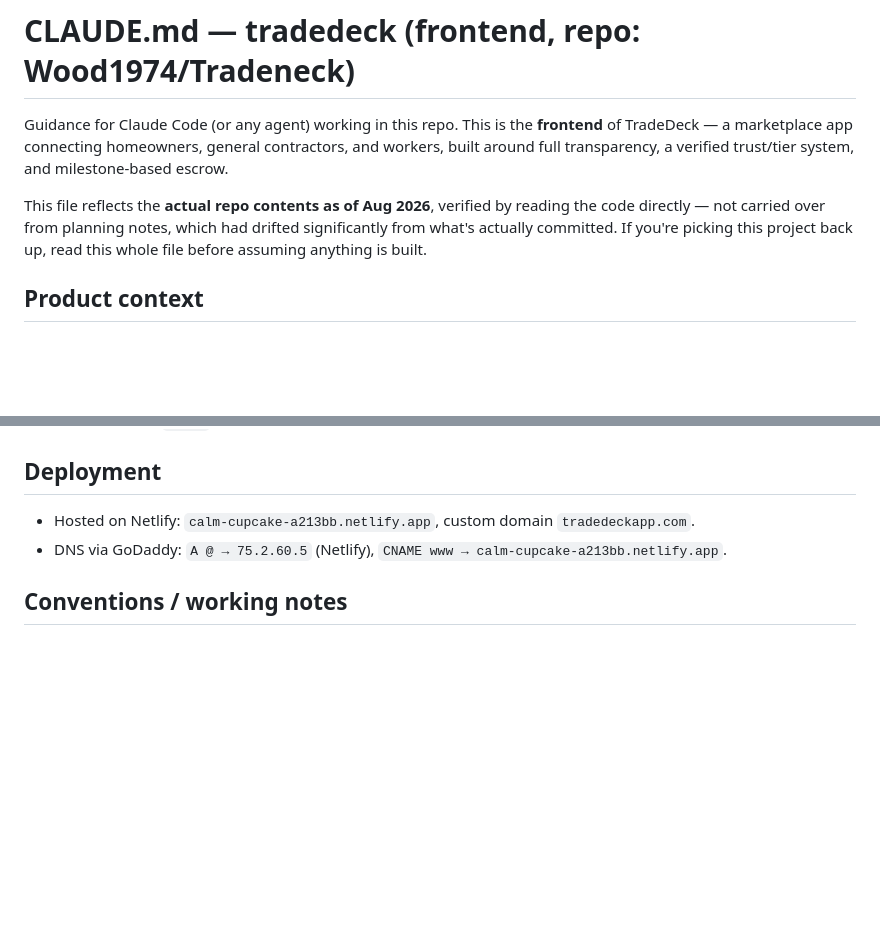
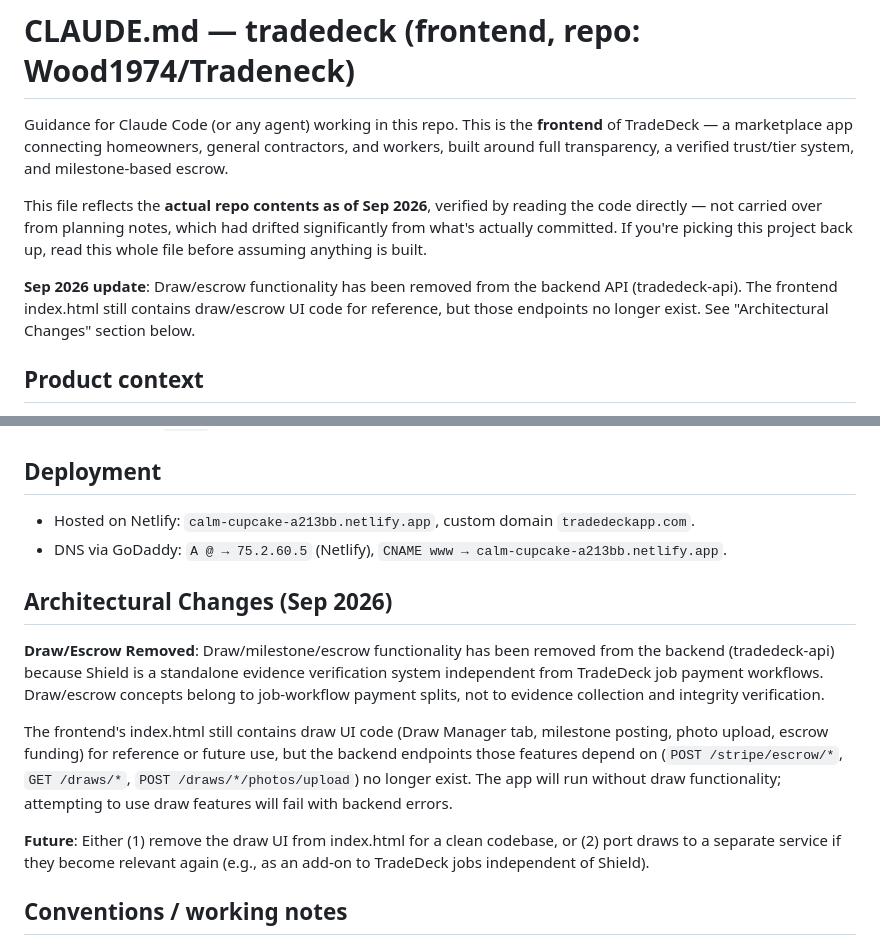
Before and after one commit to Wood1974/Tradeneck, a Markdown page: CLAUDE.md, 2 parts joined by grey strips. GitHub-like rendering; blank space fills up the shorter version.

Commit message:
Document draw/escrow removal from backend architecture
Shield is a standalone evidence verification system independent from job
payment workflows. Draw/escrow concepts belong to TradeDeck marketplace
payment flows, not evidence collection. Backend endpoints removed; frontend
UI retained for reference.

Co-Authored-By: Claude Haiku 4.5 <noreply@anthropic.com>
Claude-Session: https://claude.ai/code/session_0182k1B3uEcRMyvdKBpbp9vi

```diff
--- a/CLAUDE.md
+++ b/CLAUDE.md
@@ -5,11 +5,16 @@ Guidance for Claude Code (or any agent) working in this repo. This is the
 general contractors, and workers, built around full transparency, a
 verified trust/tier system, and milestone-based escrow.
 
-This file reflects the **actual repo contents as of Aug 2026**, verified by
+This file reflects the **actual repo contents as of Sep 2026**, verified by
 reading the code directly — not carried over from planning notes, which
 had drifted significantly from what's actually committed. If you're
 picking this project back up, read this whole file before assuming
 anything is built.
+
+**Sep 2026 update**: Draw/escrow functionality has been removed from the
+backend API (tradedeck-api). The frontend index.html still contains draw/escrow
+UI code for reference, but those endpoints no longer exist. See "Architectural
+Changes" section below.
 
 ## Product context
 
@@ -108,6 +113,25 @@ These are real, well-specified plans — worth preserving — but confirmed
 - DNS via GoDaddy: `A @ → 75.2.60.5` (Netlify), `CNAME www →
   calm-cupcake-a213bb.netlify.app`.
 
+## Architectural Changes (Sep 2026)
+
+**Draw/Escrow Removed**: Draw/milestone/escrow functionality has been removed
+from the backend (tradedeck-api) because Shield is a standalone evidence
+verification system independent from TradeDeck job payment workflows.
+Draw/escrow concepts belong to job-workflow payment splits, not to evidence
+collection and integrity verification.
+
+The frontend's index.html still contains draw UI code (Draw Manager tab,
+milestone posting, photo upload, escrow funding) for reference or future use,
+but the backend endpoints those features depend on (`POST /stripe/escrow/*`,
+`GET /draws/*`, `POST /draws/*/photos/upload`) no longer exist. The app will
+run without draw functionality; attempting to use draw features will fail
+with backend errors.
+
+**Future**: Either (1) remove the draw UI from index.html for a clean codebase,
+or (2) port draws to a separate service if they become relevant again (e.g.,
+as an add-on to TradeDeck jobs independent of Shield).
+
 ## Conventions / working notes
 
 - Solo-founder project (Joshua), iterating fast across many chat sessions
```
